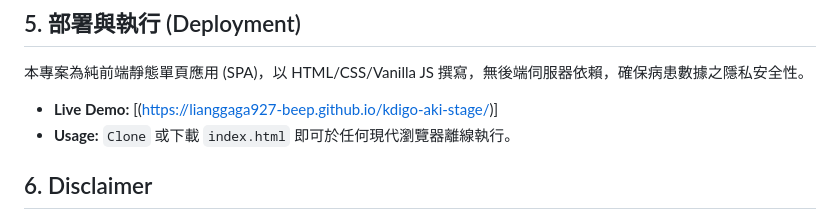
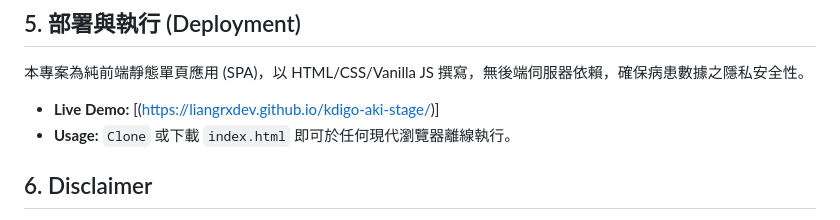
Before and after one commit to lianggaga927-beep/kdigo-aki-stage, a Markdown page: README.md, the part around the change. Drawn GitHub-style.

Commit message:
Change live demo link to new GitHub Pages URL
Updated the live demo link in the README file.

```diff
--- a/README.md
+++ b/README.md
@@ -33,7 +33,7 @@
 
 ## 5. 部署與執行 (Deployment)
 本專案為純前端靜態單頁應用 (SPA)，以 HTML/CSS/Vanilla JS 撰寫，無後端伺服器依賴，確保病患數據之隱私安全性。
-* **Live Demo:** [(https://lianggaga927-beep.github.io/kdigo-aki-stage/)]
+* **Live Demo:** [(https://liangrxdev.github.io/kdigo-aki-stage/)]
 * **Usage:** `Clone` 或下載 `index.html` 即可於任何現代瀏覽器離線執行。
 
 ## 6. Disclaimer
```
